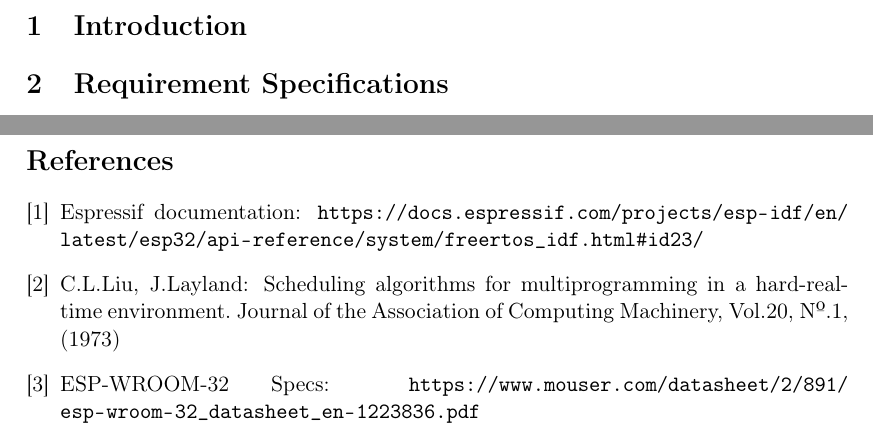
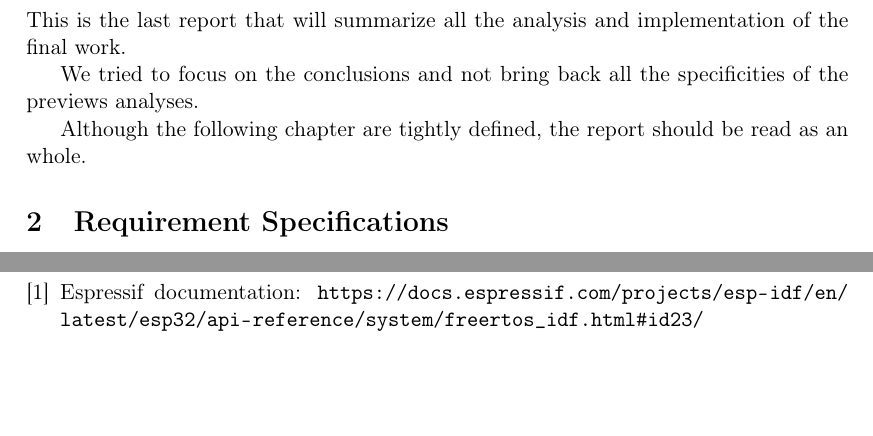
Before and after one commit to mendes-r/mescc-cslab, a LaTeX document (delivery-3/latex-report/cslab.tex): two parts of pages 3 and 5 of 5, joined at a grey line, cut at the place of the change, the shorter picture padded with empty space. Compiled offline with pdfLaTeX.

```diff
--- a/delivery-3/latex-report/cslab.tex
+++ b/delivery-3/latex-report/cslab.tex
@@ -40,6 +40,11 @@
 %
 \section{Introduction}
 
+This is the last report that will summarize all the analysis and implementation of the final work.
+
+We tried to focus on the conclusions and not bring back all the specificities of the previews analyses.
+
+Although the following chapter are tightly defined, the report should be read as an whole.
 
 %%%
 \section{Requirement Specifications}
@@ -112,9 +117,6 @@
 
 \bibitem{c1}
  Espressif documentation: {\url{https://docs.espressif.com/projects/esp-idf/en/latest/esp32/api-reference/system/freertos_idf.html#id23/}}
- \bibitem{liulayland} C.L.Liu, J.Layland: Scheduling algorithms for multiprogramming in a hard-real-time environment. Journal of the Association of Computing Machinery, Vol.20, Nº.1, (1973)
- \bibitem{c2}
- ESP-WROOM-32 Specs:  {\url{https://www.mouser.com/datasheet/2/891/esp-wroom-32_datasheet_en-1223836.pdf}}
 
 \end{thebibliography}
 
```
Also changed, not shown: delivery-3/latex-report/cslab.pdf, 1 other file.
